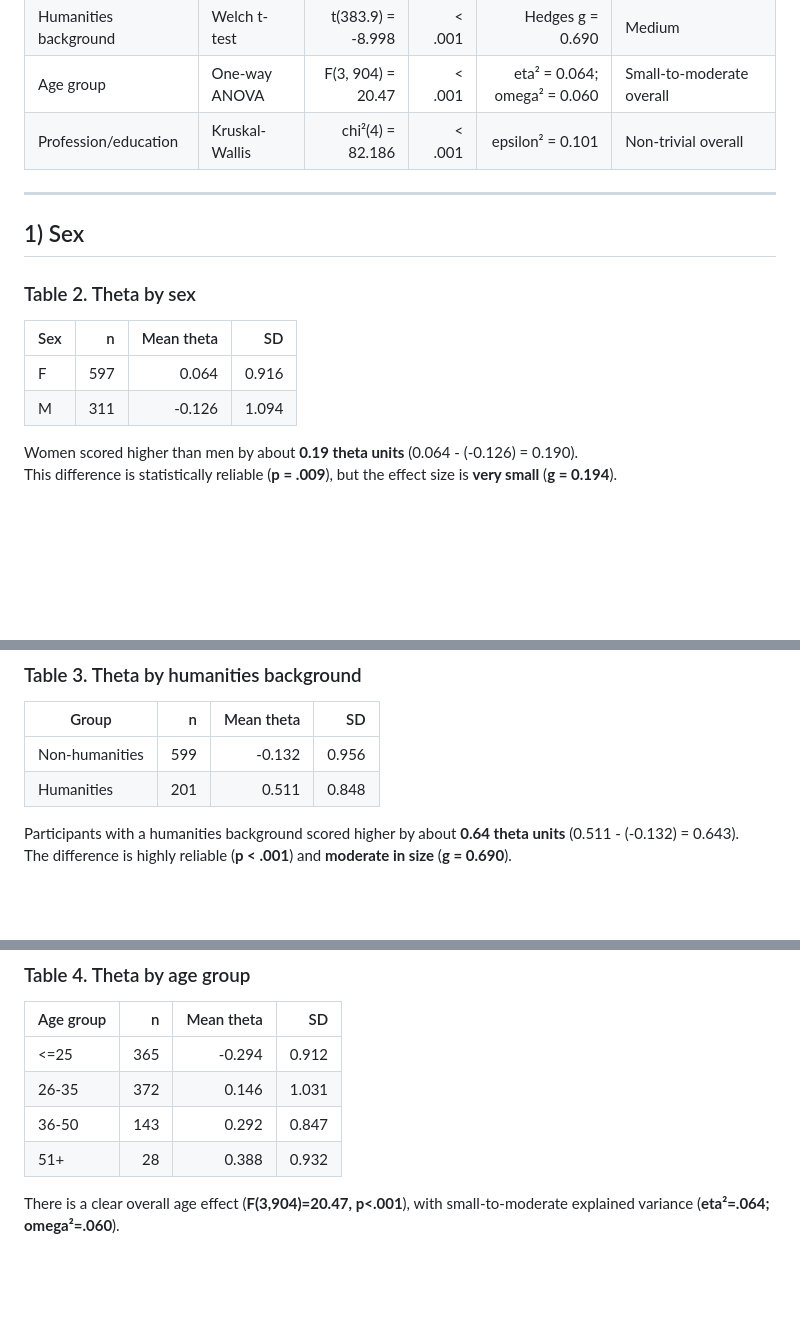
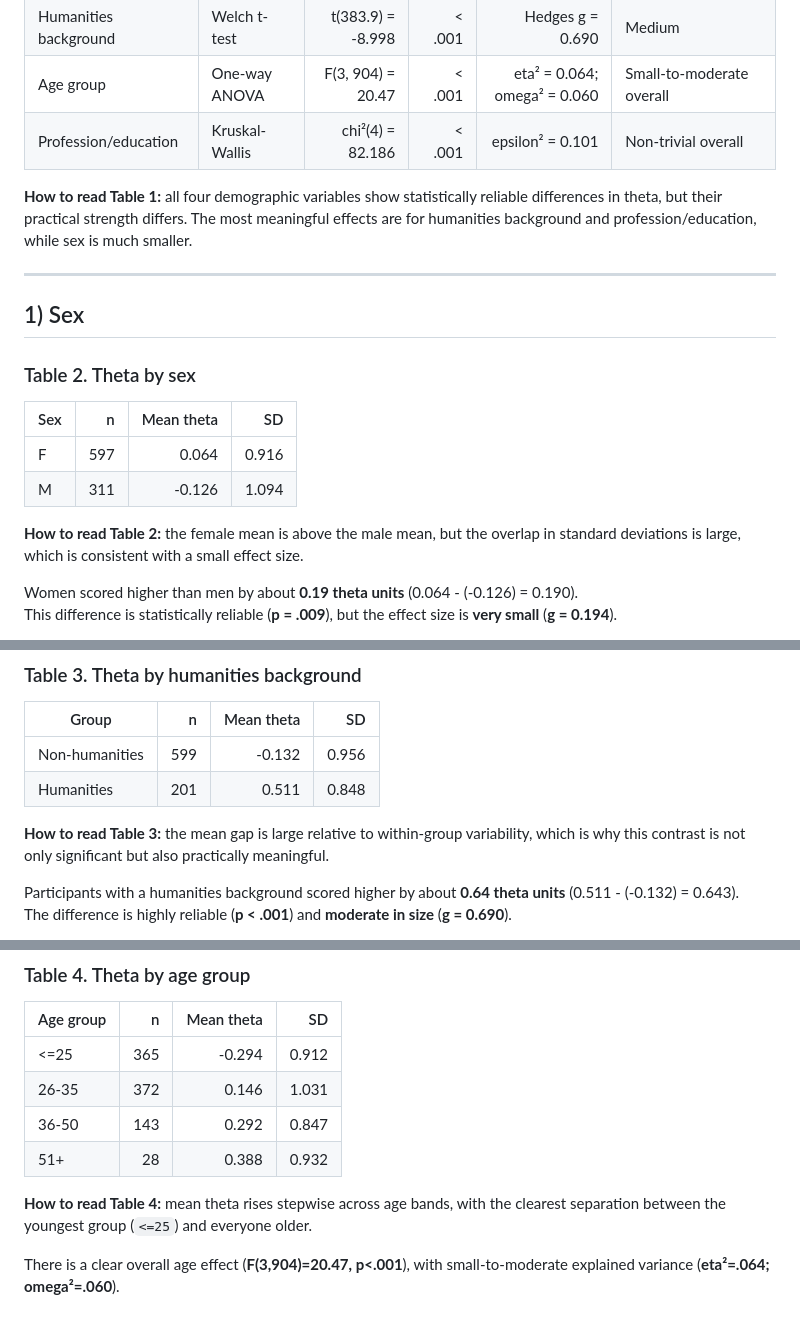
Before and after one commit to BakhturinaPolina/russian-author-recognition-test, a Markdown page: docs/theta_demographic_results_report.md, 3 parts joined by grey strips. Rendered like a GitHub page; blank space fills up the shorter version.

```diff
--- a/docs/theta_demographic_results_report.md
+++ b/docs/theta_demographic_results_report.md
@@ -19,6 +19,8 @@
 | Age group | One-way ANOVA | F(3, 904) = 20.47 | < .001 | eta² = 0.064; omega² = 0.060 | Small-to-moderate overall |
 | Profession/education | Kruskal-Wallis | chi²(4) = 82.186 | < .001 | epsilon² = 0.101 | Non-trivial overall |
 
+**How to read Table 1:** all four demographic variables show statistically reliable differences in theta, but their practical strength differs. The most meaningful effects are for humanities background and profession/education, while sex is much smaller.
+
 ---
 
 ## 1) Sex
@@ -29,6 +31,8 @@
 |---|---:|---:|---:|
 | F | 597 | 0.064 | 0.916 |
 | M | 311 | -0.126 | 1.094 |
+
+**How to read Table 2:** the female mean is above the male mean, but the overlap in standard deviations is large, which is consistent with a small effect size.
 
 Women scored higher than men by about **0.19 theta units** (0.064 - (-0.126) = 0.190).
 This difference is statistically reliable (**p = .009**), but the effect size is **very small** (**g = 0.194**).
@@ -45,6 +49,8 @@ This difference is statistically reliable (**p = .009**), but the effect size is
 |---|---:|---:|---:|
 | Non-humanities | 599 | -0.132 | 0.956 |
 | Humanities | 201 | 0.511 | 0.848 |
+
+**How to read Table 3:** the mean gap is large relative to within-group variability, which is why this contrast is not only significant but also practically meaningful.
 
 Participants with a humanities background scored higher by about **0.64 theta units** (0.511 - (-0.132) = 0.643).
 The difference is highly reliable (**p < .001**) and **moderate in size** (**g = 0.690**).
@@ -66,6 +72,8 @@ The difference is highly reliable (**p < .001**) and **moderate in size** (**g =
 | 36-50 | 143 | 0.292 | 0.847 |
 | 51+ | 28 | 0.388 | 0.932 |
 
+**How to read Table 4:** mean theta rises stepwise across age bands, with the clearest separation between the youngest group (`<=25`) and everyone older.
+
 There is a clear overall age effect (**F(3,904)=20.47, p<.001**), with small-to-moderate explained variance (**eta²=.064; omega²=.060**).
 
 ### Table 5. Tukey post-hoc results (adjusted)
```
Also changed, not shown: other parts of docs/theta_demographic_results_report.md (+6 -0 lines).
